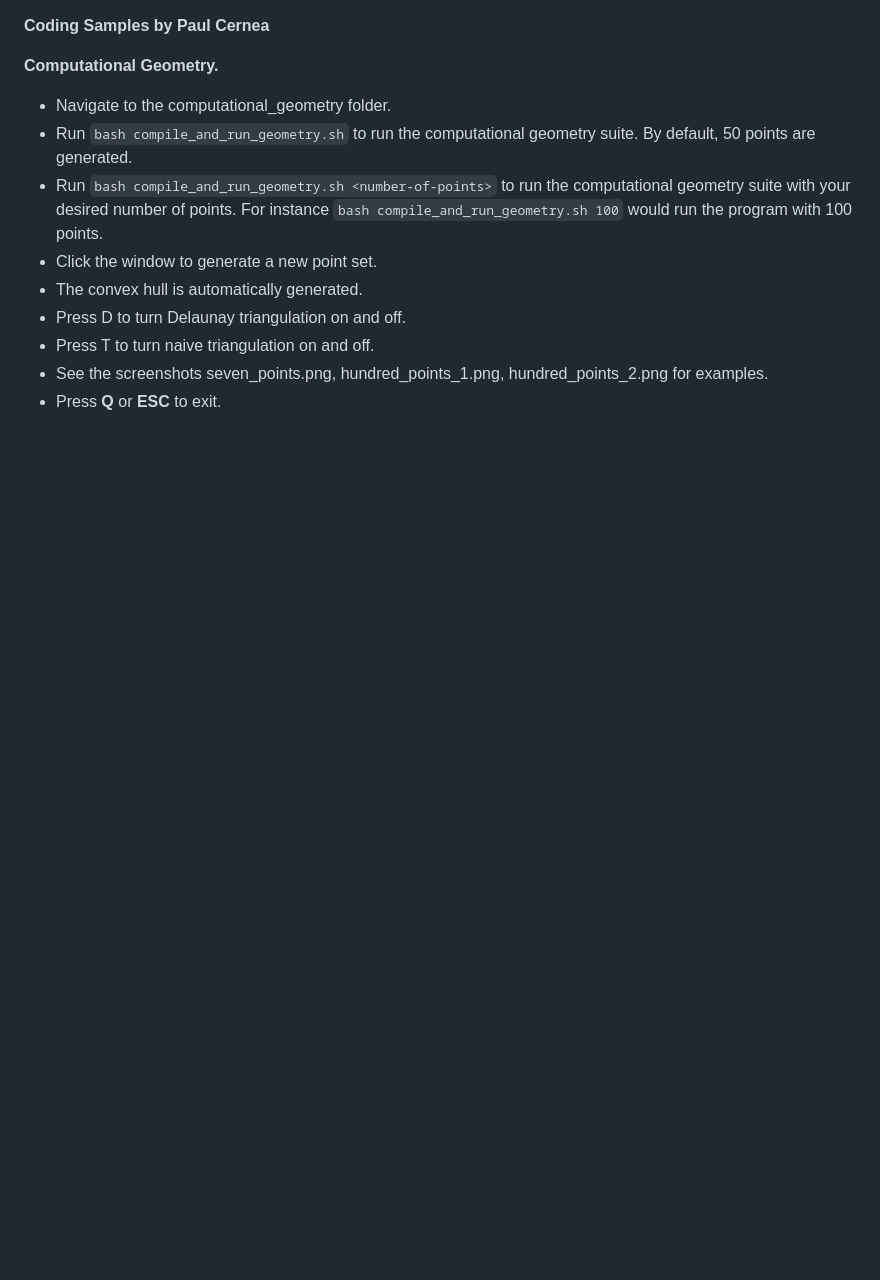
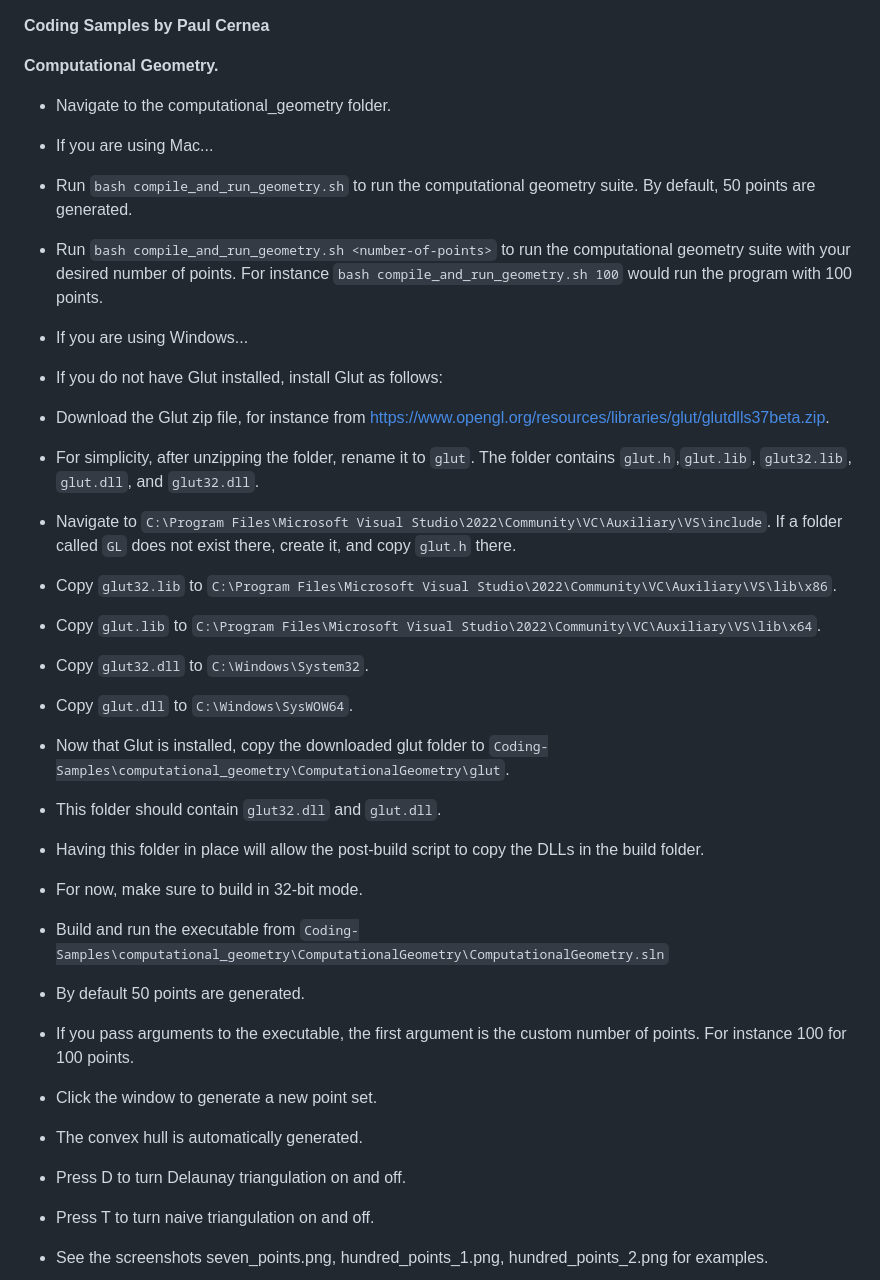
Before and after one commit to gitpaulc/Coding-Samples, a Markdown page: README.md, the part around the change. Drawn GitHub-style; blank space fills up the shorter version.

Commit message:
Add Windows compatibility.
Add Windows compatibility.

```diff
--- a/README.md
+++ b/README.md
@@ -3,8 +3,28 @@
 **Computational Geometry.**
 
 * Navigate to the computational_geometry folder.
+* If you are using Mac...
+
 * Run `bash compile_and_run_geometry.sh` to run the computational geometry suite.  By default, 50 points are generated.
 * Run `bash compile_and_run_geometry.sh <number-of-points>` to run the computational geometry suite with your desired number of points.  For instance `bash compile_and_run_geometry.sh 100` would run the program with 100 points.
+
+* If you are using Windows...
+* If you do not have Glut installed, install Glut as follows:
+* Download the Glut zip file, for instance from https://www.opengl.org/resources/libraries/glut/glutdlls37beta.zip.
+* For simplicity, after unzipping the folder, rename it to `glut`. The folder contains `glut.h`,`glut.lib`, `glut32.lib`, `glut.dll`, and `glut32.dll`.
+* Navigate to `C:\Program Files\Microsoft Visual Studio\2022\Community\VC\Auxiliary\VS\include`. If a folder called `GL` does not exist there, create it, and copy `glut.h` there.
+* Copy `glut32.lib` to `C:\Program Files\Microsoft Visual Studio\2022\Community\VC\Auxiliary\VS\lib\x86`.
+* Copy `glut.lib` to `C:\Program Files\Microsoft Visual Studio\2022\Community\VC\Auxiliary\VS\lib\x64`.
+* Copy `glut32.dll` to `C:\Windows\System32`.
+* Copy `glut.dll` to `C:\Windows\SysWOW64`.
+* Now that Glut is installed, copy the downloaded glut folder to `Coding-Samples\computational_geometry\ComputationalGeometry\glut`.
+* This folder should contain `glut32.dll` and `glut.dll`.
+* Having this folder in place will allow the post-build script to copy the DLLs in the build folder.
+* For now, make sure to build in 32-bit mode.
+* Build and run the executable from `Coding-Samples\computational_geometry\ComputationalGeometry\ComputationalGeometry.sln`
+* By default 50 points are generated.
+* If you pass arguments to the executable, the first argument is the custom number of points. For instance 100 for 100 points.
+
 * Click the window to generate a new point set.
 * The convex hull is automatically generated.
 * Press D to turn Delaunay triangulation on and off.
```
Also changed, not shown: computational_geometry/hundred_points_from_mac.png (renamed from computational_geometry/hundred_points_1.png), computational_geometry/hundred_points_from_mac_2.png (renamed from computational_geometry/hundred_points_2.png), computational_geometry/hundred_points_from_windows.png (added), 10 other files.
